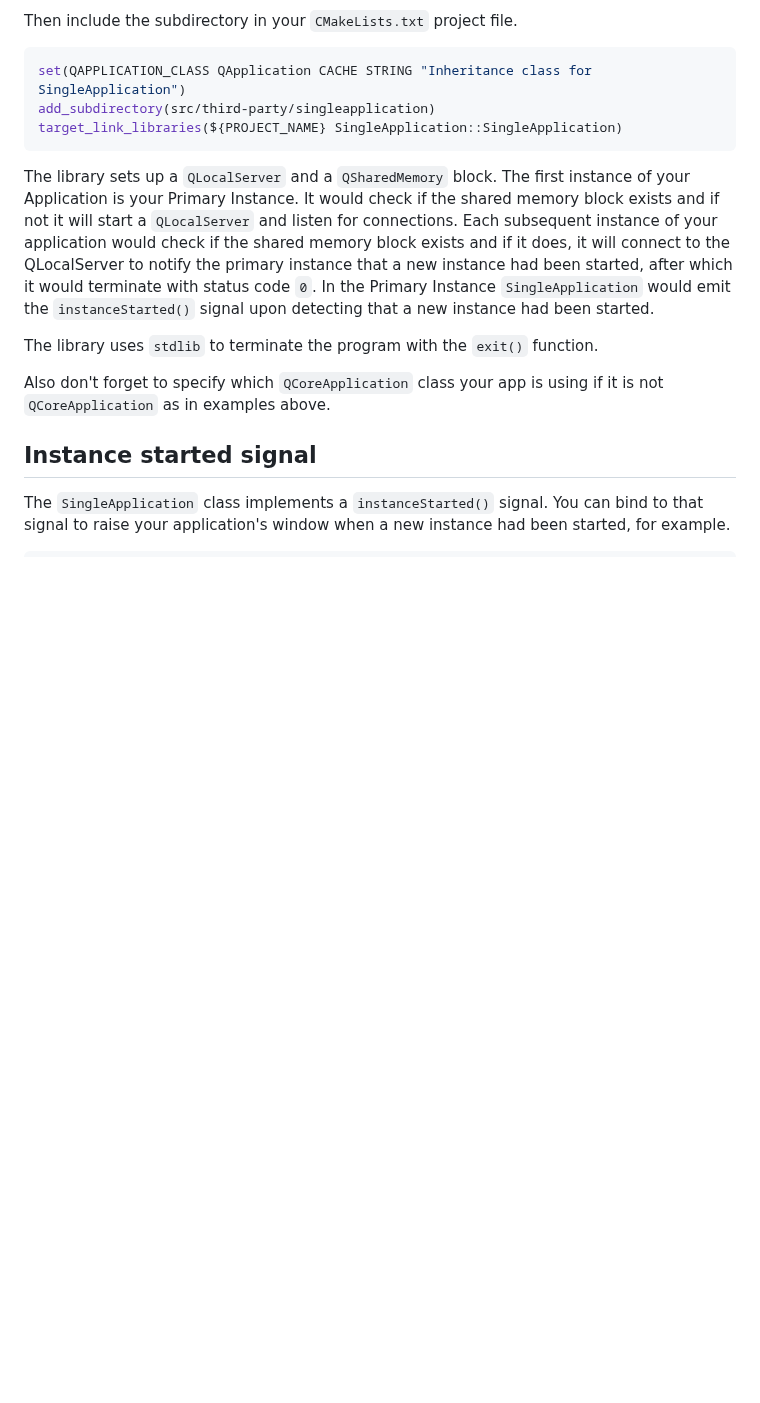
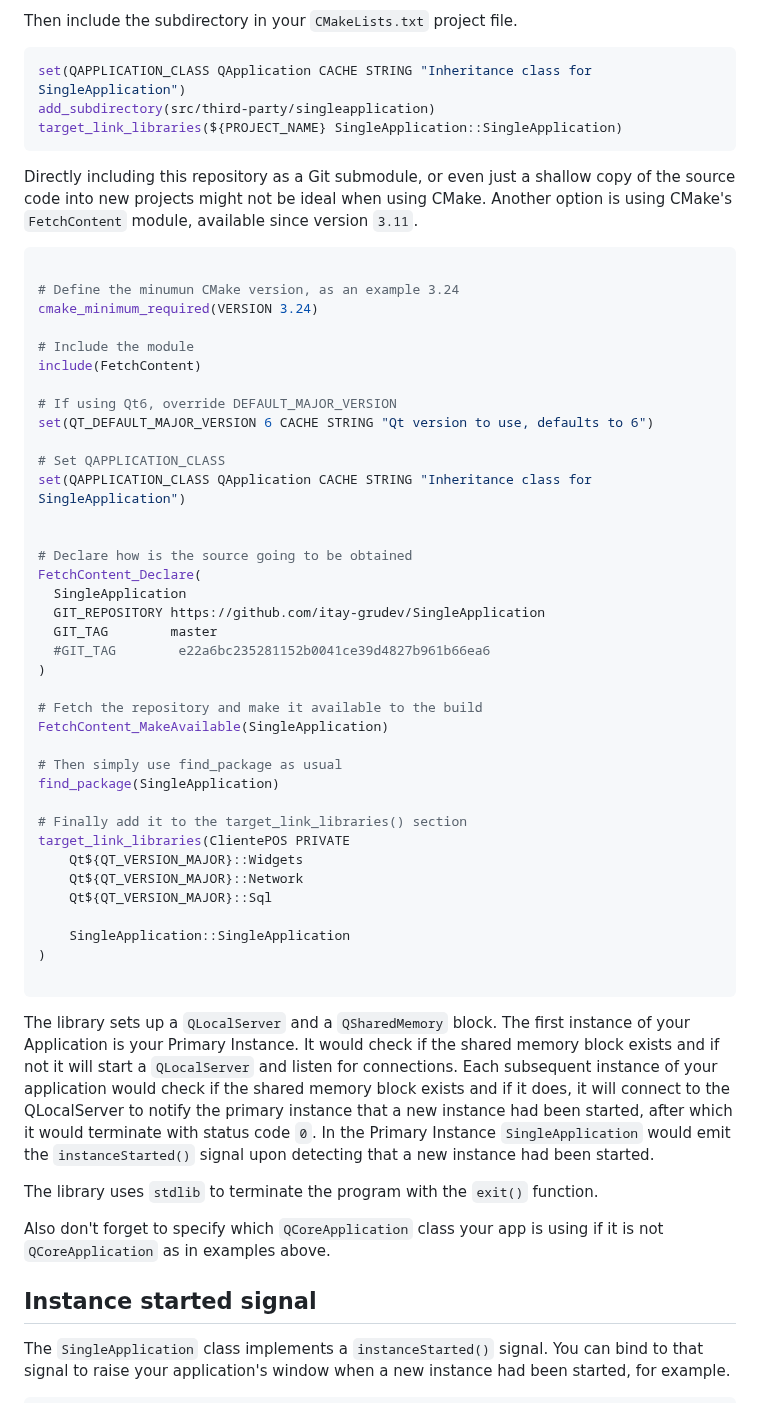
Before and after one commit to itay-grudev/SingleApplication, a Markdown page: README.md, the part around the change. GitHub-like rendering; blank space fills up the shorter version.

Commit message:
Add an example using CMakes FetchContent module

````diff
--- a/README.md
+++ b/README.md
@@ -59,6 +59,50 @@ set(QAPPLICATION_CLASS QApplication CACHE STRING "Inheritance class for SingleAp
 add_subdirectory(src/third-party/singleapplication)
 target_link_libraries(${PROJECT_NAME} SingleApplication::SingleApplication)
 ```
+
+Directly including this repository as a Git submodule, or even just a shallow copy of the
+source code into new projects might not be ideal when using CMake.
+Another option is using CMake's `FetchContent` module, available since version `3.11`.
+```cmake
+
+# Define the minumun CMake version, as an example 3.24
+cmake_minimum_required(VERSION 3.24)
+
+# Include the module
+include(FetchContent)
+
+# If using Qt6, override DEFAULT_MAJOR_VERSION
+set(QT_DEFAULT_MAJOR_VERSION 6 CACHE STRING "Qt version to use, defaults to 6")
+
+# Set QAPPLICATION_CLASS
+set(QAPPLICATION_CLASS QApplication CACHE STRING "Inheritance class for SingleApplication")
+
+
+# Declare how is the source going to be obtained
+FetchContent_Declare(
+  SingleApplication
+  GIT_REPOSITORY https://github.com/itay-grudev/SingleApplication
+  GIT_TAG        master
+  #GIT_TAG        e22a6bc235281152b0041ce39d4827b961b66ea6
+)
+
+# Fetch the repository and make it available to the build
+FetchContent_MakeAvailable(SingleApplication)
+
+# Then simply use find_package as usual
+find_package(SingleApplication)
+
+# Finally add it to the target_link_libraries() section
+target_link_libraries(ClientePOS PRIVATE
+    Qt${QT_VERSION_MAJOR}::Widgets
+    Qt${QT_VERSION_MAJOR}::Network
+    Qt${QT_VERSION_MAJOR}::Sql
+
+    SingleApplication::SingleApplication
+)
+
+```
+
 
 The library sets up a `QLocalServer` and a `QSharedMemory` block. The first
 instance of your Application is your Primary Instance. It would check if the
````
